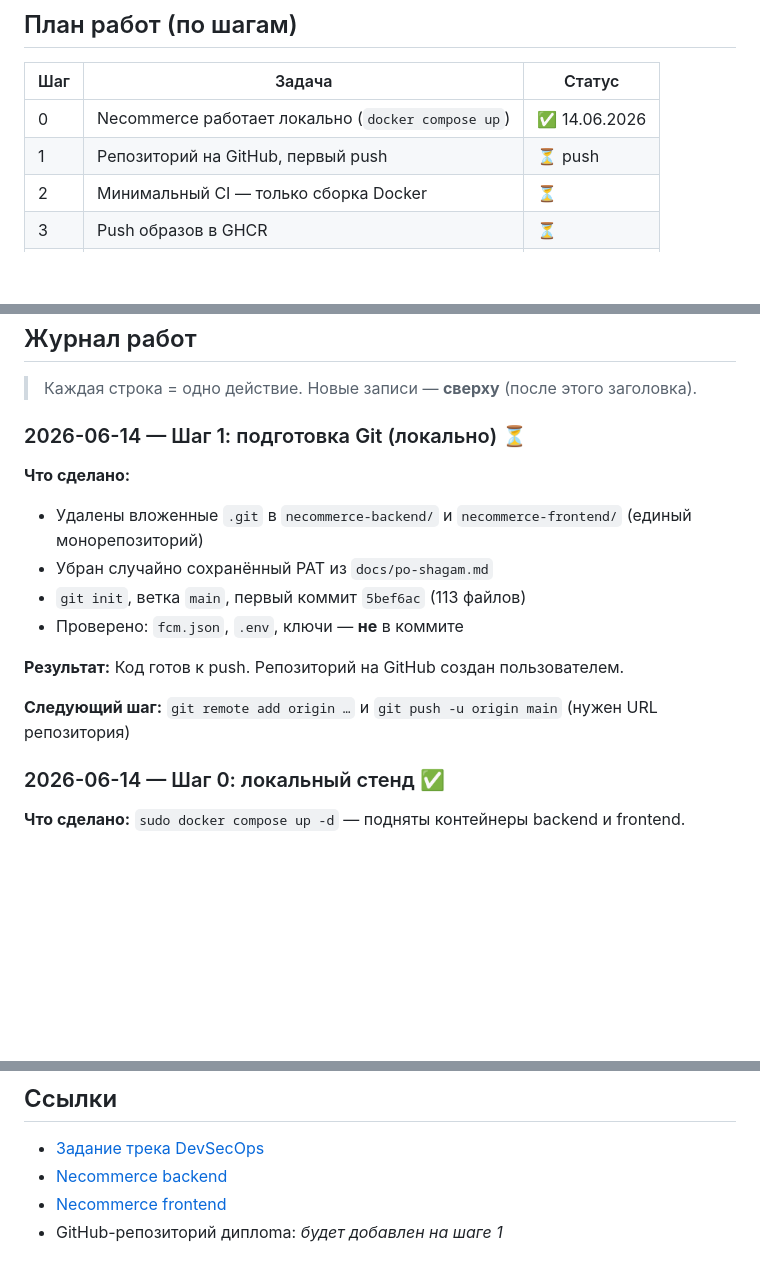
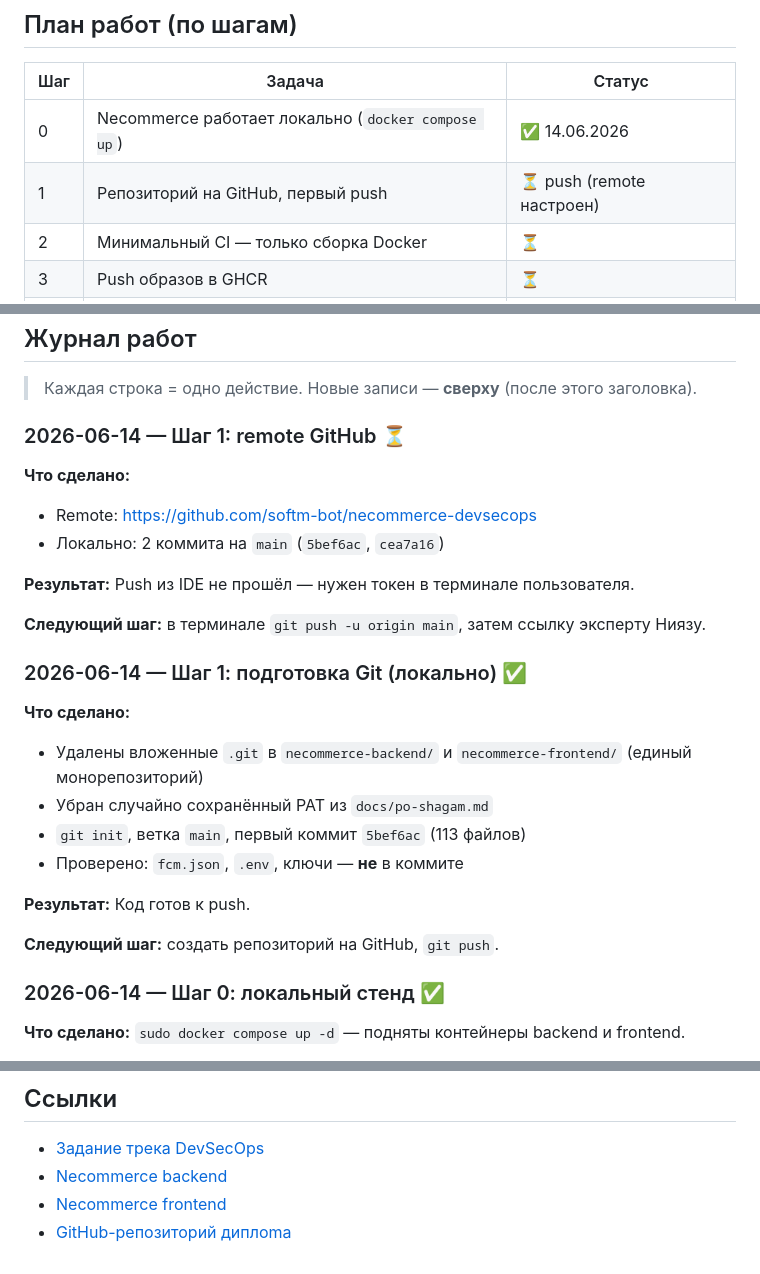
Before and after one commit to softm-bot/necommerce-devsecops, a Markdown page: DIPLOM.md, 3 parts joined by grey strips. GitHub-like rendering; blank space fills up the shorter version.

Commit message:
Шаг 1: ссылка на GitHub-репозиторий в журнале

```diff
--- a/DIPLOM.md
+++ b/DIPLOM.md
@@ -36,7 +36,7 @@
 | Шаг | Задача | Статус |
 |-----|--------|--------|
 | 0 | Necommerce работает локально (`docker compose up`) | ✅ 14.06.2026 |
-| 1 | Репозиторий на GitHub, первый push | ⏳ push |
+| 1 | Репозиторий на GitHub, первый push | ⏳ push (remote настроен) |
 | 2 | Минимальный CI — только сборка Docker | ⏳ |
 | 3 | Push образов в GHCR | ⏳ |
 | 4 | SAST (Semgrep) | ⏳ |
@@ -52,7 +52,17 @@
 
 > Каждая строка = одно действие. Новые записи — **сверху** (после этого заголовка).
 
-### 2026-06-14 — Шаг 1: подготовка Git (локально) ⏳
+### 2026-06-14 — Шаг 1: remote GitHub ⏳
+
+**Что сделано:**
+- Remote: https://github.com/softm-bot/necommerce-devsecops
+- Локально: 2 коммита на `main` (`5bef6ac`, `cea7a16`)
+
+**Результат:** Push из IDE не прошёл — нужен токен в терминале пользователя.
+
+**Следующий шаг:** в терминале `git push -u origin main`, затем ссылку эксперту Ниязу.
+
+### 2026-06-14 — Шаг 1: подготовка Git (локально) ✅
 
 **Что сделано:**
 - Удалены вложенные `.git` в `necommerce-backend/` и `necommerce-frontend/` (единый монорепозиторий)
@@ -60,9 +70,9 @@
 - `git init`, ветка `main`, первый коммит `5bef6ac` (113 файлов)
 - Проверено: `fcm.json`, `.env`, ключи — **не** в коммите
 
-**Результат:** Код готов к push. Репозиторий на GitHub создан пользователем.
+**Результат:** Код готов к push.
 
-**Следующий шаг:** `git remote add origin …` и `git push -u origin main` (нужен URL репозитория)
+**Следующий шаг:** создать репозиторий на GitHub, `git push`.
 
 ### 2026-06-14 — Шаг 0: локальный стенд ✅
 
@@ -137,4 +147,4 @@ sudo docker compose ps
 - [Задание трека DevSecOps](https://github.com/netology-code/sib-Diplom-Track-DevSecOps)
 - [Necommerce backend](https://github.com/netology-code/necommerce-backend)
 - [Necommerce frontend](https://github.com/netology-code/necommerce-frontend)
-- GitHub-репозиторий диплoma: _будет добавлен на шаге 1_
+- [GitHub-репозиторий диплoma](https://github.com/softm-bot/necommerce-devsecops)
```
